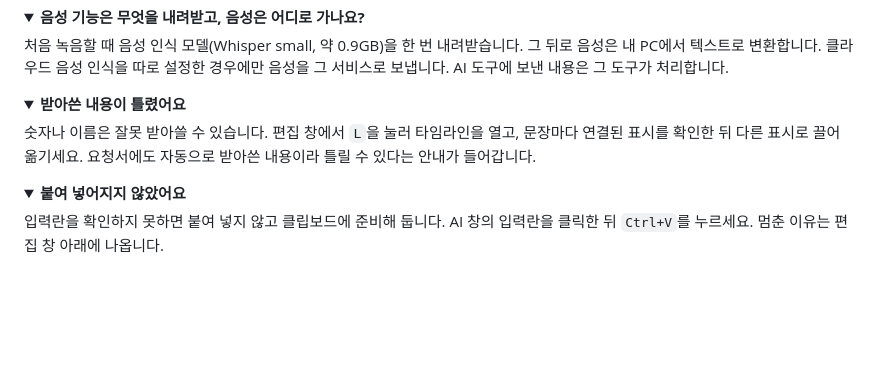
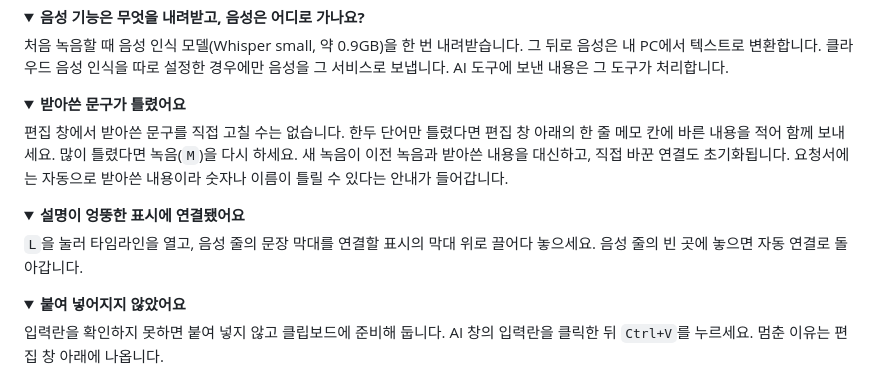
Before and after one commit to JJFlo-kr/backseat, a Markdown page: README.ko.md, the part around the change. Drawn GitHub-style; folded sections open; blank space fills up the shorter version.

```diff
--- a/README.ko.md
+++ b/README.ko.md
@@ -82,10 +82,18 @@ Get-FileHash "$env:USERPROFILE\Downloads\Backseat.Setup.0.5.0.exe" -Algorithm SH
 </details>
 
 <details>
-<summary><b>받아쓴 내용이 틀렸어요</b></summary>
+<summary><b>받아쓴 문구가 틀렸어요</b></summary>
 
-숫자나 이름은 잘못 받아쓸 수 있습니다. 편집 창에서 `L`을 눌러 타임라인을 열고, 문장마다 연결된 표시를 확인한 뒤
-다른 표시로 끌어 옮기세요. 요청서에도 자동으로 받아쓴 내용이라 틀릴 수 있다는 안내가 들어갑니다.
+편집 창에서 받아쓴 문구를 직접 고칠 수는 없습니다. 한두 단어만 틀렸다면 편집 창 아래의 한 줄 메모 칸에 바른 내용을
+적어 함께 보내세요. 많이 틀렸다면 녹음(`M`)을 다시 하세요. 새 녹음이 이전 녹음과 받아쓴 내용을 대신하고, 직접 바꾼
+연결도 초기화됩니다. 요청서에는 자동으로 받아쓴 내용이라 숫자나 이름이 틀릴 수 있다는 안내가 들어갑니다.
+</details>
+
+<details>
+<summary><b>설명이 엉뚱한 표시에 연결됐어요</b></summary>
+
+`L`을 눌러 타임라인을 열고, 음성 줄의 문장 막대를 연결할 표시의 막대 위로 끌어다 놓으세요. 음성 줄의 빈 곳에 놓으면
+자동 연결로 돌아갑니다.
 </details>
 
 <details>
```
Also changed, not shown: README.md (+11 -3 lines).
